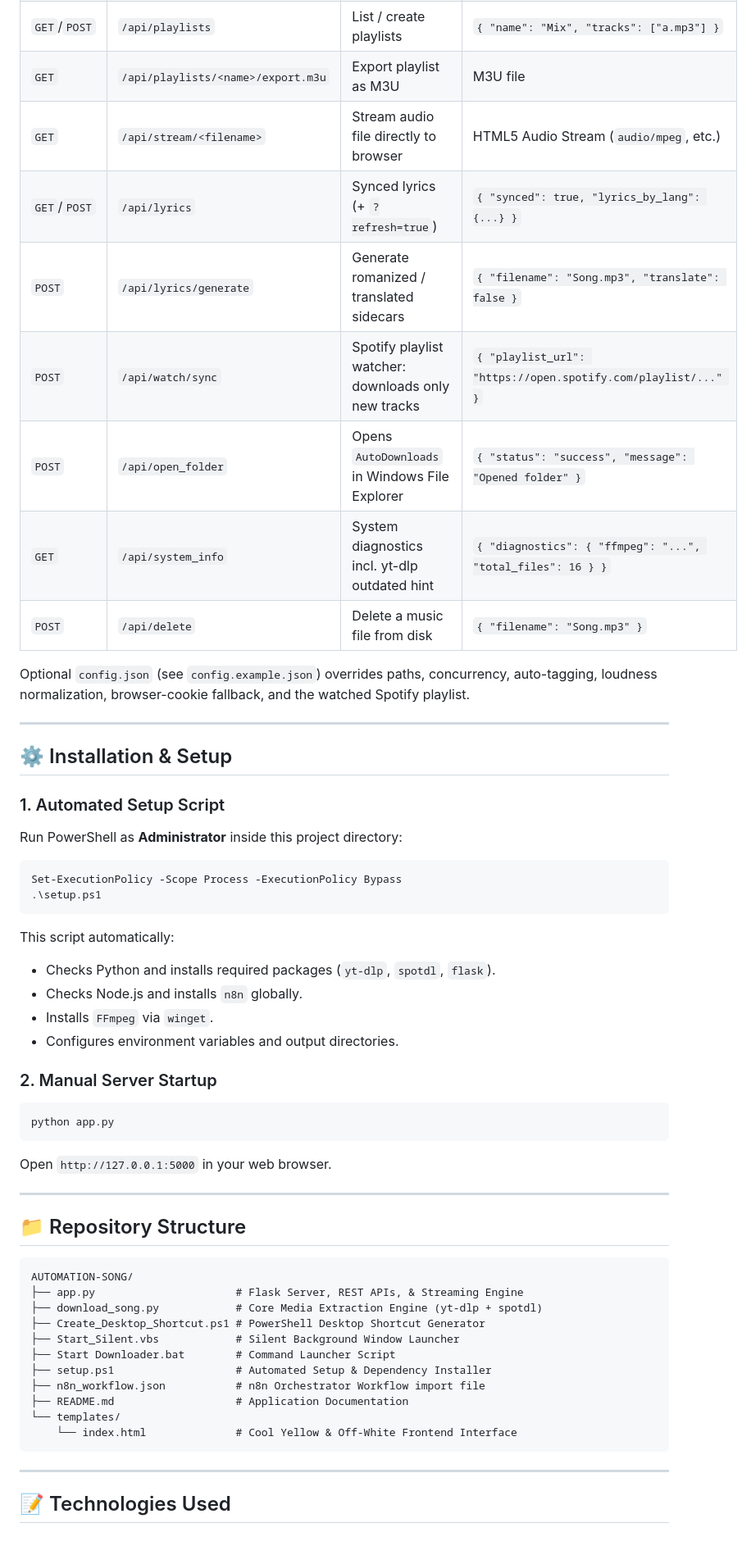
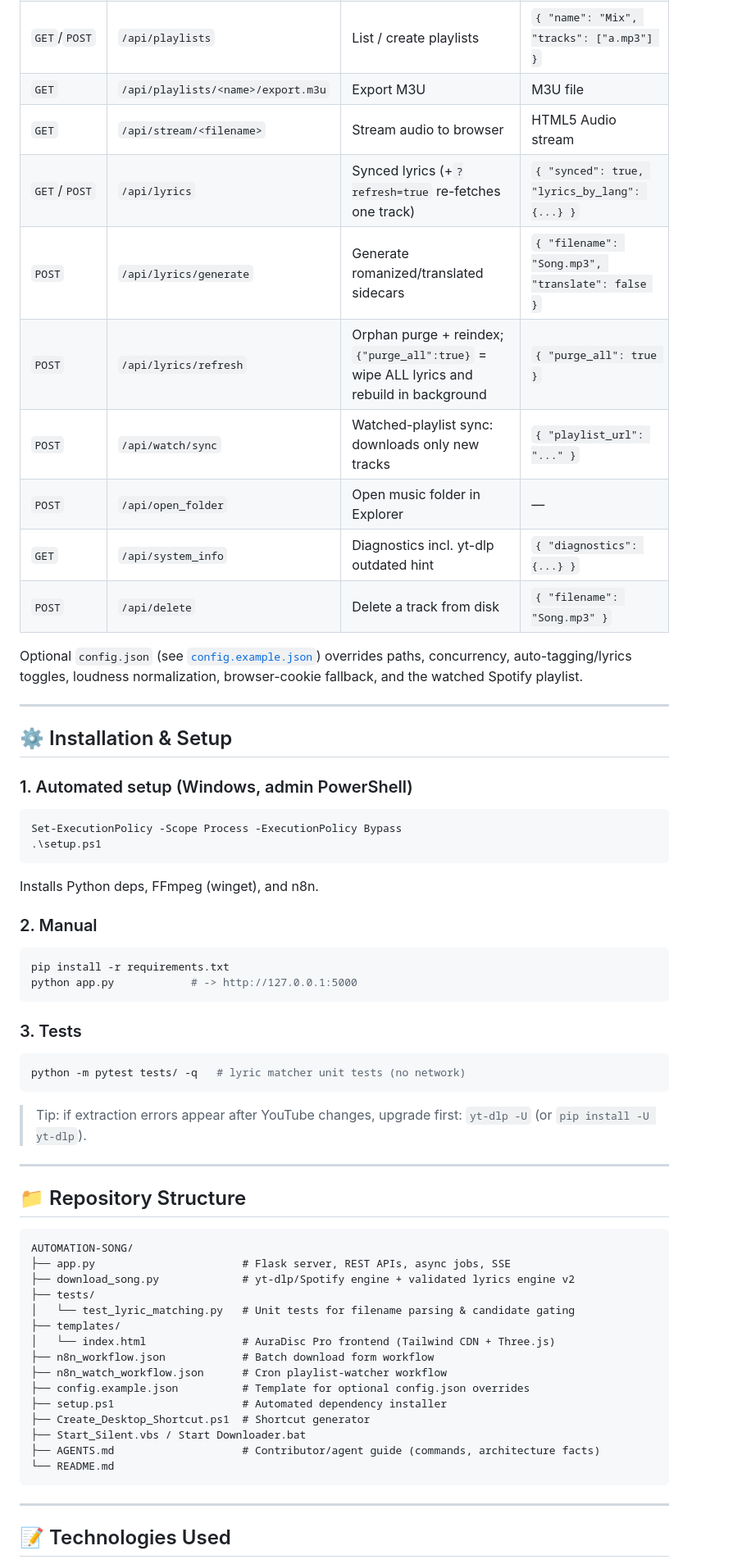
Before and after one commit to Rahim36712/N8N_SONG-_DOWNLOADING_AUTOMATION, a Markdown page: README.md, the part around one of its changes. Shown at 82% size. Rendered like a GitHub page; blank space fills up the shorter version.

````diff
--- a/README.md
+++ b/README.md
@@ -114,36 +114,39 @@ The Flask backend provides RESTful JSON endpoints for external integration:
 | `GET`/`POST` | `/api/playlists` | List / create playlists | `{ "name": "Mix", "tracks": ["a.mp3"] }` |
-| `GET` | `/api/playlists/<name>/export.m3u` | Export playlist as M3U | M3U file |
-| `GET` | `/api/stream/<filename>` | Stream audio file directly to browser | HTML5 Audio Stream (`audio/mpeg`, etc.) |
-| `GET`/`POST` | `/api/lyrics` | Synced lyrics (+ `?refresh=true`) | `{ "synced": true, "lyrics_by_lang": {...} }` |
-| `POST` | `/api/lyrics/generate` | Generate romanized / translated sidecars | `{ "filename": "Song.mp3", "translate": false }` |
-| `POST` | `/api/watch/sync` | Spotify playlist watcher: downloads only new tracks | `{ "playlist_url": "https://open.spotify.com/playlist/..." }` |
-| `POST` | `/api/open_folder` | Opens `AutoDownloads` in Windows File Explorer | `{ "status": "success", "message": "Opened folder" }` |
-| `GET` | `/api/system_info` | System diagnostics incl. yt-dlp outdated hint | `{ "diagnostics": { "ffmpeg": "...", "total_files": 16 } }` |
-| `POST` | `/api/delete` | Delete a music file from disk | `{ "filename": "Song.mp3" }` |
+| `GET` | `/api/playlists/<name>/export.m3u` | Export M3U | M3U file |
+| `GET` | `/api/stream/<filename>` | Stream audio to browser | HTML5 Audio stream |
+| `GET`/`POST` | `/api/lyrics` | Synced lyrics (+`?refresh=true` re-fetches one track) | `{ "synced": true, "lyrics_by_lang": {...} }` |
+| `POST` | `/api/lyrics/generate` | Generate romanized/translated sidecars | `{ "filename": "Song.mp3", "translate": false }` |
+| `POST` | `/api/lyrics/refresh` | Orphan purge + reindex; `{"purge_all":true}` = wipe ALL lyrics and rebuild in background | `{ "purge_all": true }` |
+| `POST` | `/api/watch/sync` | Watched-playlist sync: downloads only new tracks | `{ "playlist_url": "..." }` |
+| `POST` | `/api/open_folder` | Open music folder in Explorer | — |
+| `GET` | `/api/system_info` | Diagnostics incl. yt-dlp outdated hint | `{ "diagnostics": {...} }` |
+| `POST` | `/api/delete` | Delete a track from disk | `{ "filename": "Song.mp3" }` |
 
-Optional `config.json` (see `config.example.json`) overrides paths, concurrency, auto-tagging, loudness normalization, browser-cookie fallback, and the watched Spotify playlist.
+Optional `config.json` (see [`config.example.json`](config.example.json)) overrides paths, concurrency, auto-tagging/lyrics toggles, loudness normalization, browser-cookie fallback, and the watched Spotify playlist.
 
 ---
 
 ## ⚙️ Installation & Setup
 
-### 1. Automated Setup Script
-Run PowerShell as **Administrator** inside this project directory:
+### 1. Automated setup (Windows, admin PowerShell)
 ```powershell
 Set-ExecutionPolicy -Scope Process -ExecutionPolicy Bypass
 .\setup.ps1
 ```
-This script automatically:
-- Checks Python and installs required packages (`yt-dlp`, `spotdl`, `flask`).
-- Checks Node.js and installs `n8n` globally.
-- Installs `FFmpeg` via `winget`.
-- Configures environment variables and output directories.
+Installs Python deps, FFmpeg (winget), and n8n.
 
-### 2. Manual Server Startup
-```bash
-python app.py
+### 2. Manual
+```powershell
+pip install -r requirements.txt
+python app.py            # -> http://127.0.0.1:5000
 ```
-Open `http://127.0.0.1:5000` in your web browser.
+
+### 3. Tests
+```powershell
+python -m pytest tests/ -q   # lyric matcher unit tests (no network)
+```
+
+> Tip: if extraction errors appear after YouTube changes, upgrade first: `yt-dlp -U` (or `pip install -U yt-dlp`).
 
 ---
 
@@ -151,16 +154,20 @@ Open `http://127.0.0.1:5000` in your web browser.
 
 ```
 AUTOMATION-SONG/
-├── app.py                      # Flask Server, REST APIs, & Streaming Engine
-├── download_song.py            # Core Media Extraction Engine (yt-dlp + spotdl)
-├── Create_Desktop_Shortcut.ps1 # PowerShell Desktop Shortcut Generator
-├── Start_Silent.vbs            # Silent Background Window Launcher
-├── Start Downloader.bat        # Command Launcher Script
-├── setup.ps1                   # Automated Setup & Dependency Installer
-├── n8n_workflow.json           # n8n Orchestrator Workflow import file
-├── README.md                   # Application Documentation
-└── templates/
-    └── index.html              # Cool Yellow & Off-White Frontend Interface
+├── app.py                       # Flask server, REST APIs, async jobs, SSE
+├── download_song.py             # yt-dlp/Spotify engine + validated lyrics engine v2
+├── tests/
+│   └── test_lyric_matching.py   # Unit tests for filename parsing & candidate gating
+├── templates/
+│   └── index.html               # AuraDisc Pro frontend (Tailwind CDN + Three.js)
+├── n8n_workflow.json            # Batch download form workflow
+├── n8n_watch_workflow.json      # Cron playlist-watcher workflow
+├── config.example.json          # Template for optional config.json overrides
+├── setup.ps1                    # Automated dependency installer
+├── Create_Desktop_Shortcut.ps1  # Shortcut generator
+├── Start_Silent.vbs / Start Downloader.bat
+├── AGENTS.md                    # Contributor/agent guide (commands, architecture facts)
+└── README.md
 ```
 
 ---
````
Also changed, not shown: other parts of README.md (+66 -68 lines).
